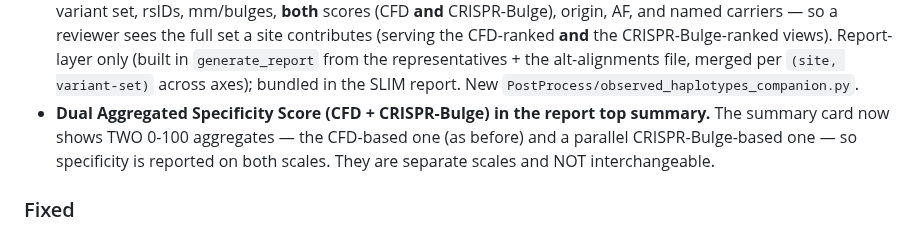
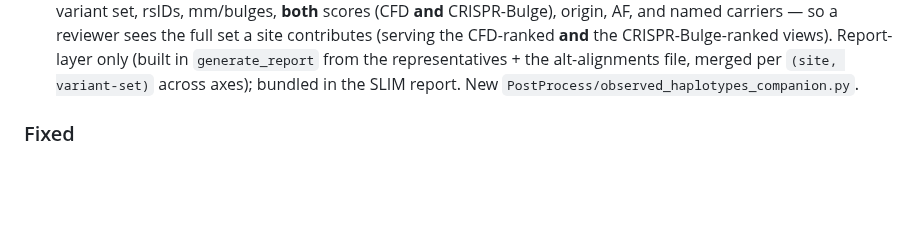
Before and after one commit to pinellolab/crisprme-plus, a Markdown page: CHANGELOG.md, the part around the change. Drawn GitHub-style; blank space fills up the shorter version.

```diff
--- a/CHANGELOG.md
+++ b/CHANGELOG.md
@@ -129,10 +129,6 @@ and the `release-crisprme` skill.
   (serving the CFD-ranked **and** the CRISPR-Bulge-ranked views). Report-layer only (built in
   `generate_report` from the representatives + the alt-alignments file, merged per `(site, variant-set)`
   across axes); bundled in the SLIM report. New `PostProcess/observed_haplotypes_companion.py`.
-- **Dual Aggregated Specificity Score (CFD + CRISPR-Bulge) in the report top summary.** The summary
-  card now shows TWO 0-100 aggregates — the CFD-based one (as before) and a parallel CRISPR-Bulge-based
-  one — so specificity is reported on both scales. They are separate scales and NOT interchangeable.
-
 ### Fixed
 - **A samplesID file with a trailing blank line (or any blank/comment/short row) no longer aborts the
   run.** The per-sample summary and specificity-radar steps (`process_summaries.py`,
```
Also changed, not shown: README.md (+2 -1 lines), docs/offtarget_risk_summary_METHODS.md (+12 -7 lines).
